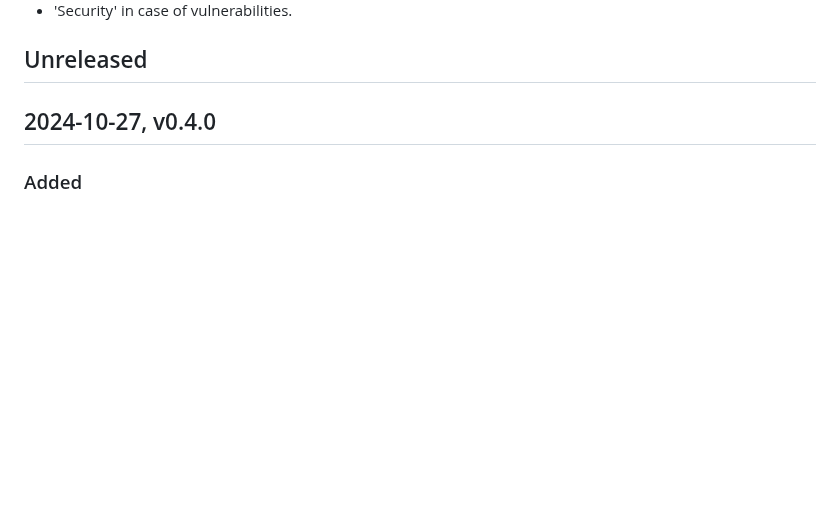
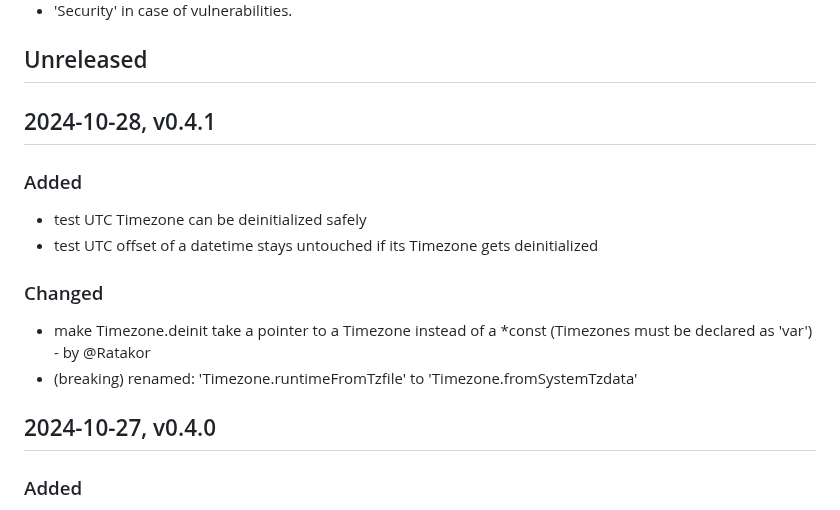
Before and after one commit to FObersteiner/zdt, a Markdown page: CHANGELOG.md, the part around the change. GitHub-like rendering; blank space fills up the shorter version.

```diff
--- a/CHANGELOG.md
+++ b/CHANGELOG.md
@@ -12,6 +12,18 @@ Types of changes
 - 'Security' in case of vulnerabilities.
 
 ## Unreleased
+
+## 2024-10-28, v0.4.1
+
+### Added
+
+- test UTC Timezone can be deinitialized safely
+- test UTC offset of a datetime stays untouched if its Timezone gets deinitialized
+
+### Changed
+
+- make Timezone.deinit take a pointer to a Timezone instead of a *const (Timezones must be declared as 'var') - by @Ratakor
+- (breaking) renamed: 'Timezone.runtimeFromTzfile' to 'Timezone.fromSystemTzdata'
 
 ## 2024-10-27, v0.4.0
 
```
Also changed, not shown: README.md (+1 -1 lines).
